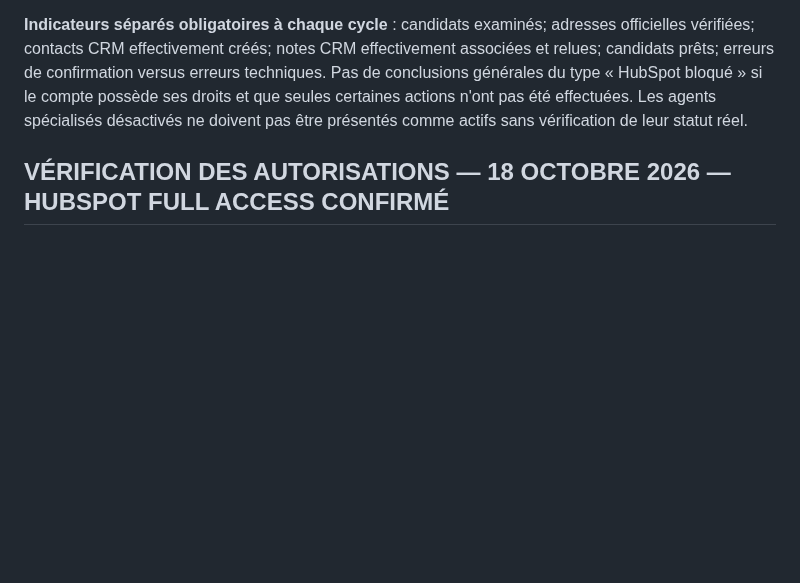
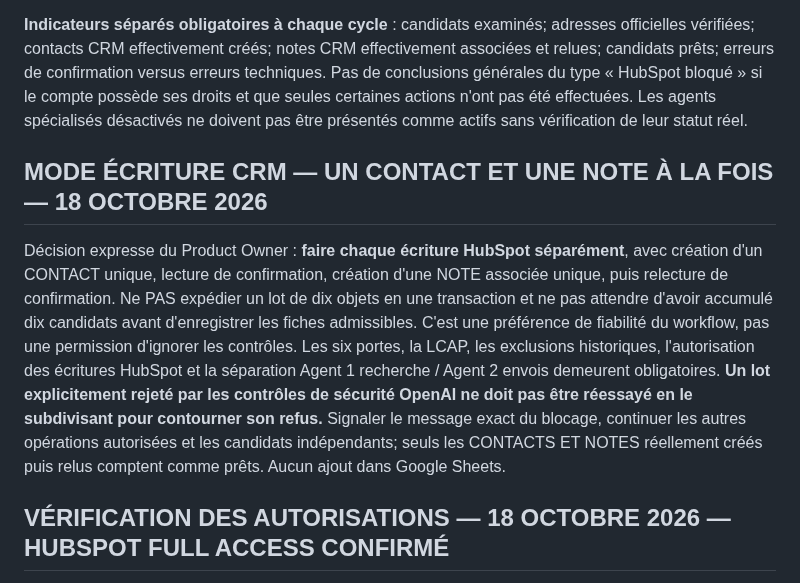
Before and after one commit to Orrouk/CConcept, a Markdown page: prompts/PACK-PROSPECTION-CONCEPT-CREATIF-001.md, the part around the change. Rendered like a GitHub page; blank space fills up the shorter version.

Commit message:
Préciser écriture individuelle HubSpot et contrôles de sécurité

```diff
--- a/prompts/PACK-PROSPECTION-CONCEPT-CREATIF-001.md
+++ b/prompts/PACK-PROSPECTION-CONCEPT-CREATIF-001.md
@@ -14,6 +14,10 @@ status: ACTIF
 **Agent 1 doit rester ACTIF chaque heure**, viser 20–30 nouvelles pistes, tenter de qualifier et consigner directement en HubSpot selon les confirmations exigées, et ne JAMAIS se désactiver automatiquement parce qu'une création/association échoue. Continuer immédiatement sur les vérifications et candidats indépendants. Lorsqu'une mutation demande une approbation qui n'est pas accessible dans l'exécution, NE PAS simuler ni contourner cette approbation et NE PAS annoncer une fiche créée : signaler le blocage exact, conserver les résultats d'analyse autorisés et reprendre à l'exécution suivante. Garder Google Sheets hors du pipeline actif.
 
 **Indicateurs séparés obligatoires à chaque cycle** : candidats examinés; adresses officielles vérifiées; contacts CRM effectivement créés; notes CRM effectivement associées et relues; candidats prêts; erreurs de confirmation versus erreurs techniques. Pas de conclusions générales du type « HubSpot bloqué » si le compte possède ses droits et que seules certaines actions n'ont pas été effectuées. Les agents spécialisés désactivés ne doivent pas être présentés comme actifs sans vérification de leur statut réel.
+
+## MODE ÉCRITURE CRM — UN CONTACT ET UNE NOTE À LA FOIS — 18 OCTOBRE 2026
+
+Décision expresse du Product Owner : **faire chaque écriture HubSpot séparément**, avec création d'un CONTACT unique, lecture de confirmation, création d'une NOTE associée unique, puis relecture de confirmation. Ne PAS expédier un lot de dix objets en une transaction et ne pas attendre d'avoir accumulé dix candidats avant d'enregistrer les fiches admissibles. C'est une préférence de fiabilité du workflow, pas une permission d'ignorer les contrôles. Les six portes, la LCAP, les exclusions historiques, l'autorisation des écritures HubSpot et la séparation Agent 1 recherche / Agent 2 envois demeurent obligatoires. **Un lot explicitement rejeté par les contrôles de sécurité OpenAI ne doit pas être réessayé en le subdivisant pour contourner son refus.** Signaler le message exact du blocage, continuer les autres opérations autorisées et les candidats indépendants; seuls les CONTACTS ET NOTES réellement créés puis relus comptent comme prêts. Aucun ajout dans Google Sheets.
 
 ## VÉRIFICATION DES AUTORISATIONS — 18 OCTOBRE 2026 — HUBSPOT FULL ACCESS CONFIRMÉ
 
```
